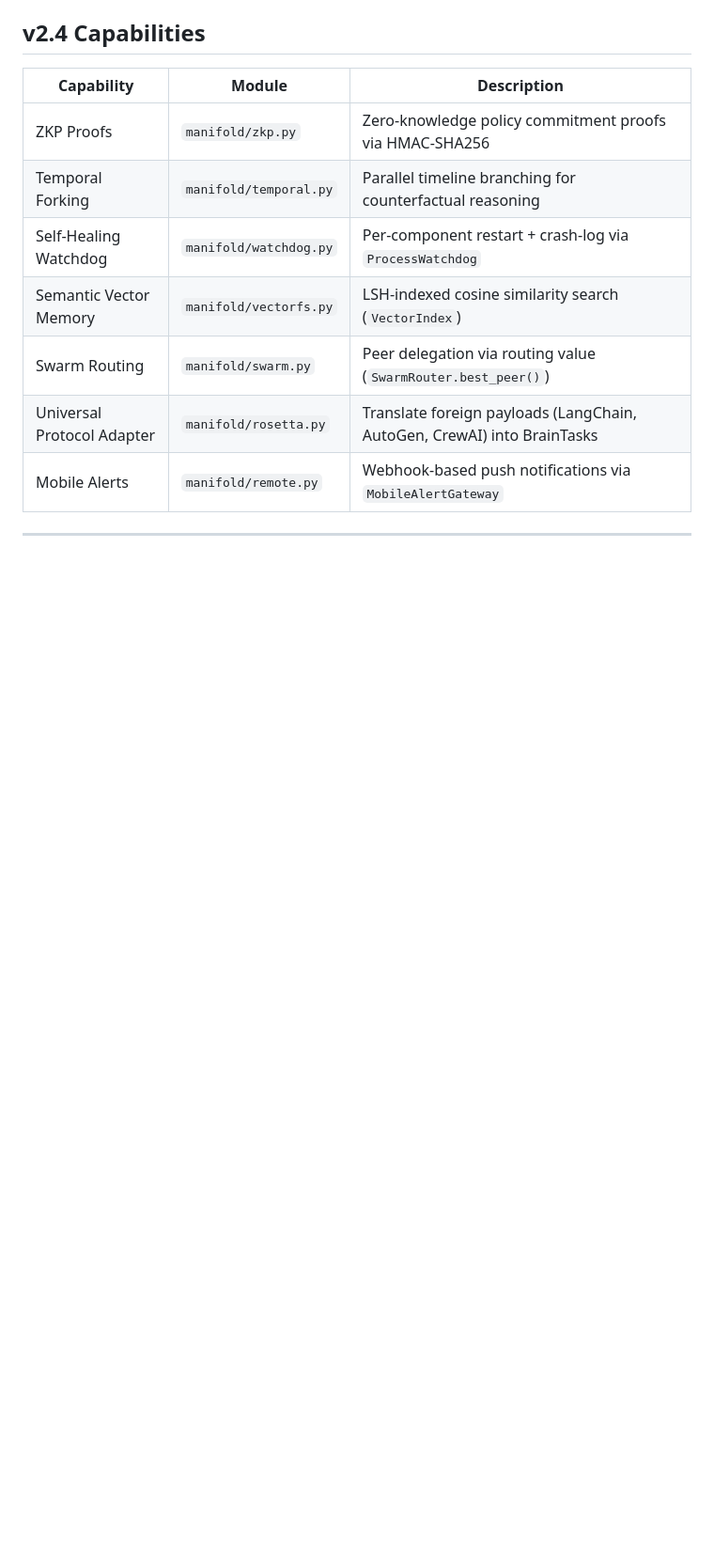
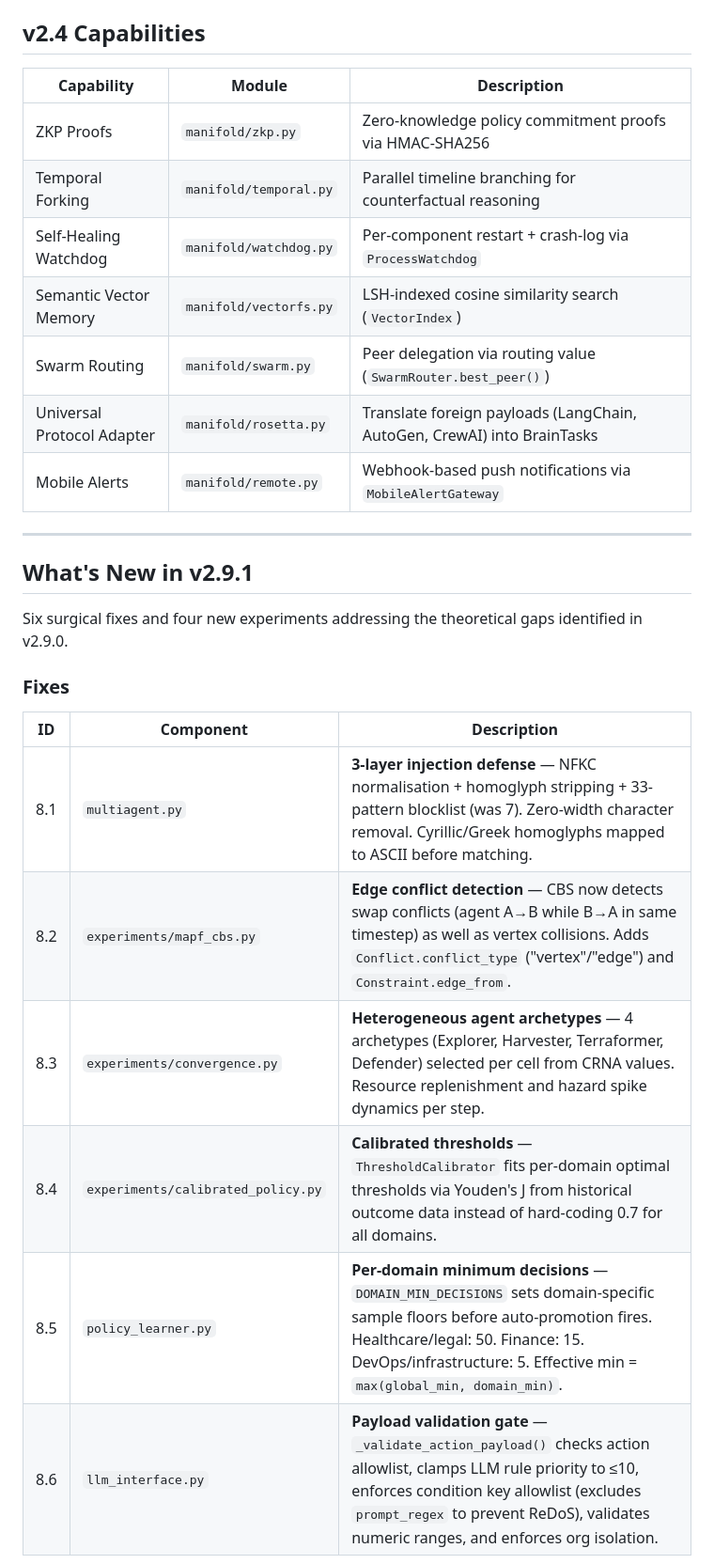
Before and after one commit to chizoalban2003-beep/MANIFOLD, a Markdown page: README.md, the part around one of its changes. Shown at 94% size. Rendered like a GitHub page; blank space fills up the shorter version.

```diff
--- a/README.md
+++ b/README.md
@@ -578,3 +578,18 @@ MANIFOLD World (`/world`) is an isometric real-time governance game built on the
 
 ---
 
+## What's New in v2.9.1
+
+Six surgical fixes and four new experiments addressing the theoretical gaps identified in v2.9.0.
+
+### Fixes
+
+| ID | Component | Description |
+|---|---|---|
+| 8.1 | `multiagent.py` | **3-layer injection defense** — NFKC normalisation + homoglyph stripping + 33-pattern blocklist (was 7). Zero-width character removal. Cyrillic/Greek homoglyphs mapped to ASCII before matching. |
+| 8.2 | `experiments/mapf_cbs.py` | **Edge conflict detection** — CBS now detects swap conflicts (agent A→B while B→A in same timestep) as well as vertex collisions. Adds `Conflict.conflict_type` ("vertex"/"edge") and `Constraint.edge_from`. |
+| 8.3 | `experiments/convergence.py` | **Heterogeneous agent archetypes** — 4 archetypes (Explorer, Harvester, Terraformer, Defender) selected per cell from CRNA values. Resource replenishment and hazard spike dynamics per step. |
+| 8.4 | `experiments/calibrated_policy.py` | **Calibrated thresholds** — `ThresholdCalibrator` fits per-domain optimal thresholds via Youden's J from historical outcome data instead of hard-coding 0.7 for all domains. |
+| 8.5 | `policy_learner.py` | **Per-domain minimum decisions** — `DOMAIN_MIN_DECISIONS` sets domain-specific sample floors before auto-promotion fires. Healthcare/legal: 50. Finance: 15. DevOps/infrastructure: 5. Effective min = `max(global_min, domain_min)`. |
+| 8.6 | `llm_interface.py` | **Payload validation gate** — `_validate_action_payload()` checks action allowlist, clamps LLM rule priority to ≤10, enforces condition key allowlist (excludes `prompt_regex` to prevent ReDoS), validates numeric ranges, and enforces org isolation. |
+
```
Also changed, not shown: other parts of README.md (+28 -1 lines).
